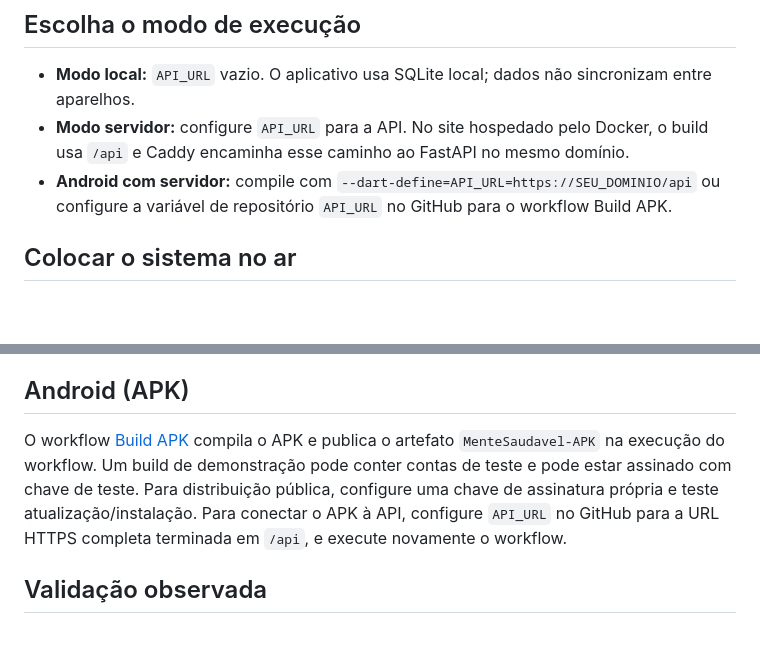
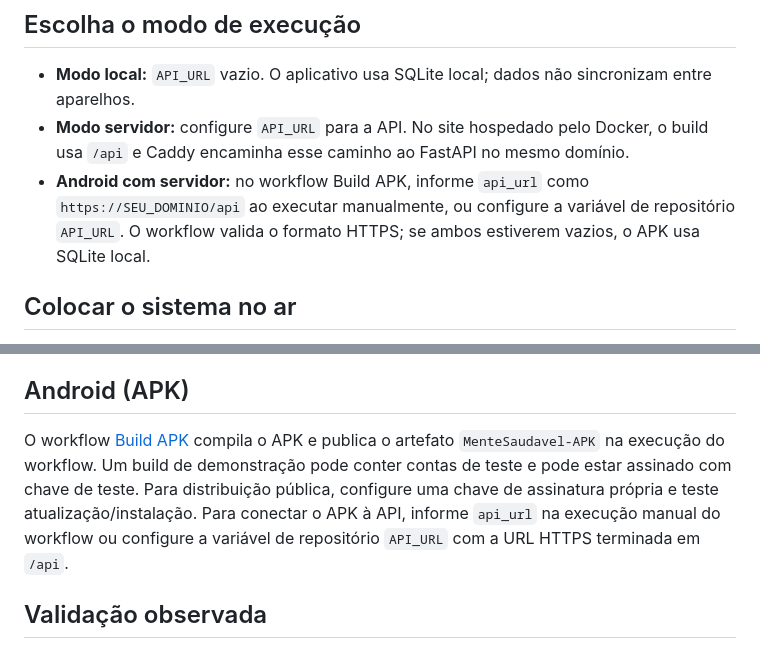
Before and after one commit to gomesjoaovitor622-svg/mente-saudavel, a Markdown page: README.md, 2 parts joined by grey strips. Rendered like a GitHub page; blank space fills up the shorter version.

Commit message:
Documenta URL da API configurável no build do APK

```diff
--- a/README.md
+++ b/README.md
@@ -16,7 +16,7 @@ Aplicação de psicoterapia acessível com Flutter/Dart, API FastAPI e banco Pos
 
 - **Modo local:** `API_URL` vazio. O aplicativo usa SQLite local; dados não sincronizam entre aparelhos.
 - **Modo servidor:** configure `API_URL` para a API. No site hospedado pelo Docker, o build usa `/api` e Caddy encaminha esse caminho ao FastAPI no mesmo domínio.
-- **Android com servidor:** compile com `--dart-define=API_URL=https://SEU_DOMINIO/api` ou configure a variável de repositório `API_URL` no GitHub para o workflow Build APK.
+- **Android com servidor:** no workflow Build APK, informe `api_url` como `https://SEU_DOMINIO/api` ao executar manualmente, ou configure a variável de repositório `API_URL`. O workflow valida o formato HTTPS; se ambos estiverem vazios, o APK usa SQLite local.
 
 ## Colocar o sistema no ar
 
@@ -34,7 +34,7 @@ O workflow [Publicar versão Web](.github/workflows/deploy-web.yml) publica o ex
 
 ## Android (APK)
 
-O workflow [Build APK](.github/workflows/build-apk.yml) compila o APK e publica o artefato `MenteSaudavel-APK` na execução do workflow. Um build de demonstração pode conter contas de teste e pode estar assinado com chave de teste. Para distribuição pública, configure uma chave de assinatura própria e teste atualização/instalação. Para conectar o APK à API, configure `API_URL` no GitHub para a URL HTTPS completa terminada em `/api`, e execute novamente o workflow.
+O workflow [Build APK](.github/workflows/build-apk.yml) compila o APK e publica o artefato `MenteSaudavel-APK` na execução do workflow. Um build de demonstração pode conter contas de teste e pode estar assinado com chave de teste. Para distribuição pública, configure uma chave de assinatura própria e teste atualização/instalação. Para conectar o APK à API, informe `api_url` na execução manual do workflow ou configure a variável de repositório `API_URL` com a URL HTTPS terminada em `/api`.
 
 ## Validação observada
 
```
